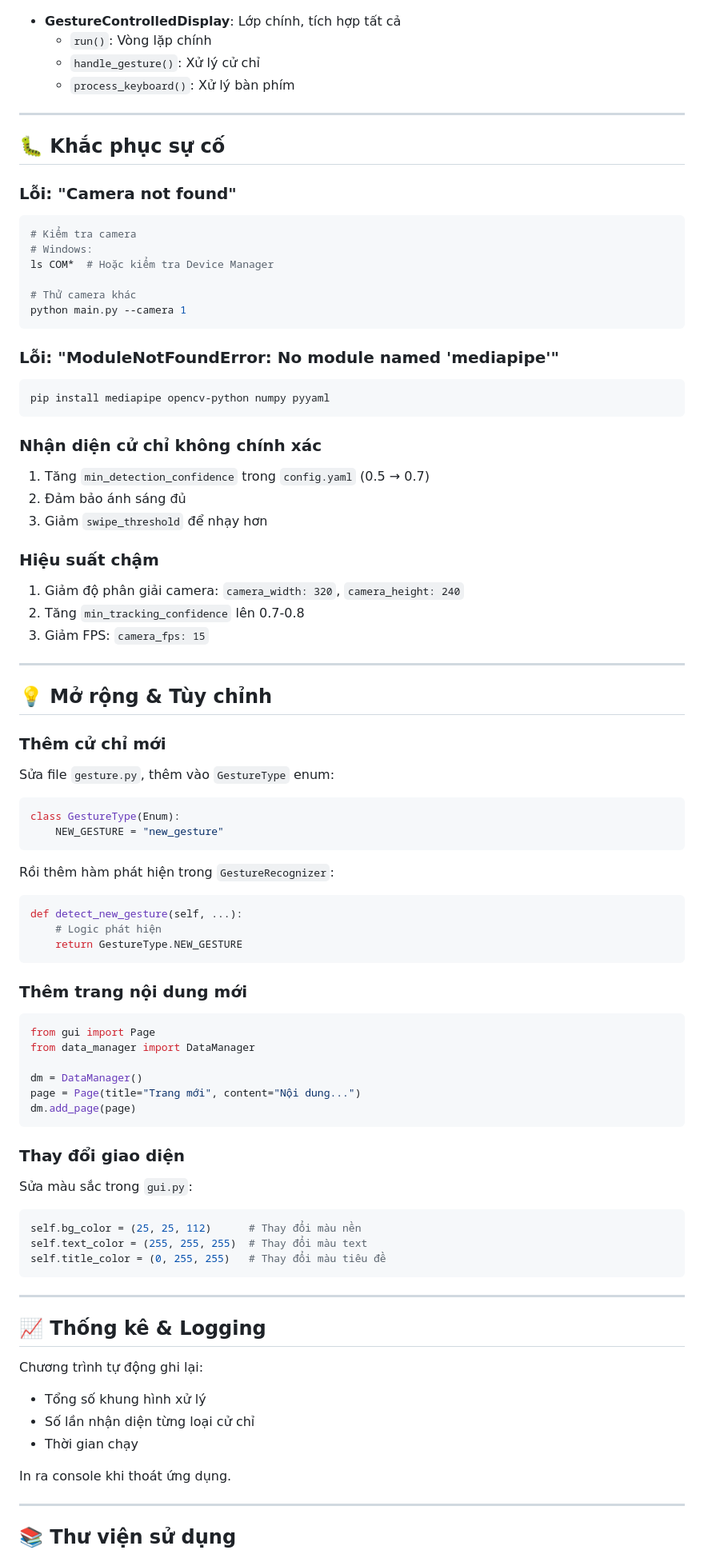
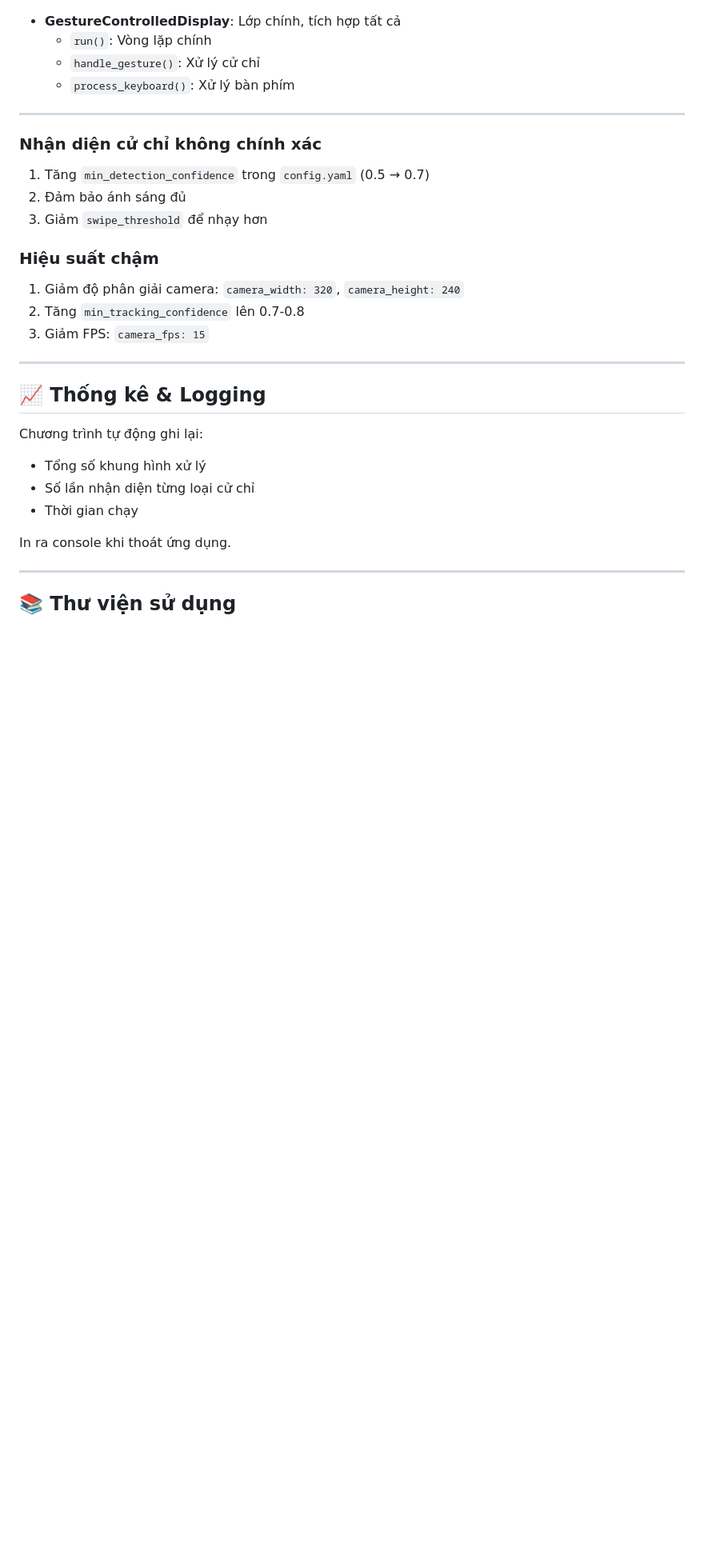
Before and after one commit to QuanCntt1605/Thanhphothongminhh, a Markdown page: README.md, the part around one of its changes. Shown at 80% size. Rendered like a GitHub page; blank space fills up the shorter version.

````diff
--- a/README.md
+++ b/README.md
@@ -178,23 +136,6 @@ scroll_threshold: 30
 
 ---
 
-## 🐛 Khắc phục sự cố
-
-### Lỗi: "Camera not found"
-```bash
-# Kiểm tra camera
-# Windows:
-ls COM*  # Hoặc kiểm tra Device Manager
-
-# Thử camera khác
-python main.py --camera 1
-```
-
-### Lỗi: "ModuleNotFoundError: No module named 'mediapipe'"
-```bash
-pip install mediapipe opencv-python numpy pyyaml
-```
-
 ### Nhận diện cử chỉ không chính xác
 1. Tăng `min_detection_confidence` trong `config.yaml` (0.5 → 0.7)
 2. Đảm bảo ánh sáng đủ
@@ -204,42 +145,6 @@ pip install mediapipe opencv-python numpy pyyaml
 1. Giảm độ phân giải camera: `camera_width: 320`, `camera_height: 240`
 2. Tăng `min_tracking_confidence` lên 0.7-0.8
 3. Giảm FPS: `camera_fps: 15`
-
----
-
-## 💡 Mở rộng & Tùy chỉnh
-
-### Thêm cử chỉ mới
-Sửa file `gesture.py`, thêm vào `GestureType` enum:
-```python
-class GestureType(Enum):
-    NEW_GESTURE = "new_gesture"
-```
-
-Rồi thêm hàm phát hiện trong `GestureRecognizer`:
-```python
-def detect_new_gesture(self, ...):
-    # Logic phát hiện
-    return GestureType.NEW_GESTURE
-```
-
-### Thêm trang nội dung mới
-```python
-from gui import Page
-from data_manager import DataManager
-
-dm = DataManager()
-page = Page(title="Trang mới", content="Nội dung...")
-dm.add_page(page)
-```
-
-### Thay đổi giao diện
-Sửa màu sắc trong `gui.py`:
-```python
-self.bg_color = (25, 25, 112)      # Thay đổi màu nền
-self.text_color = (255, 255, 255)  # Thay đổi màu text
-self.title_color = (0, 255, 255)   # Thay đổi màu tiêu đề
-```
 
 ---
 
````
Also changed, not shown: other parts of README.md (+3 -71 lines).
